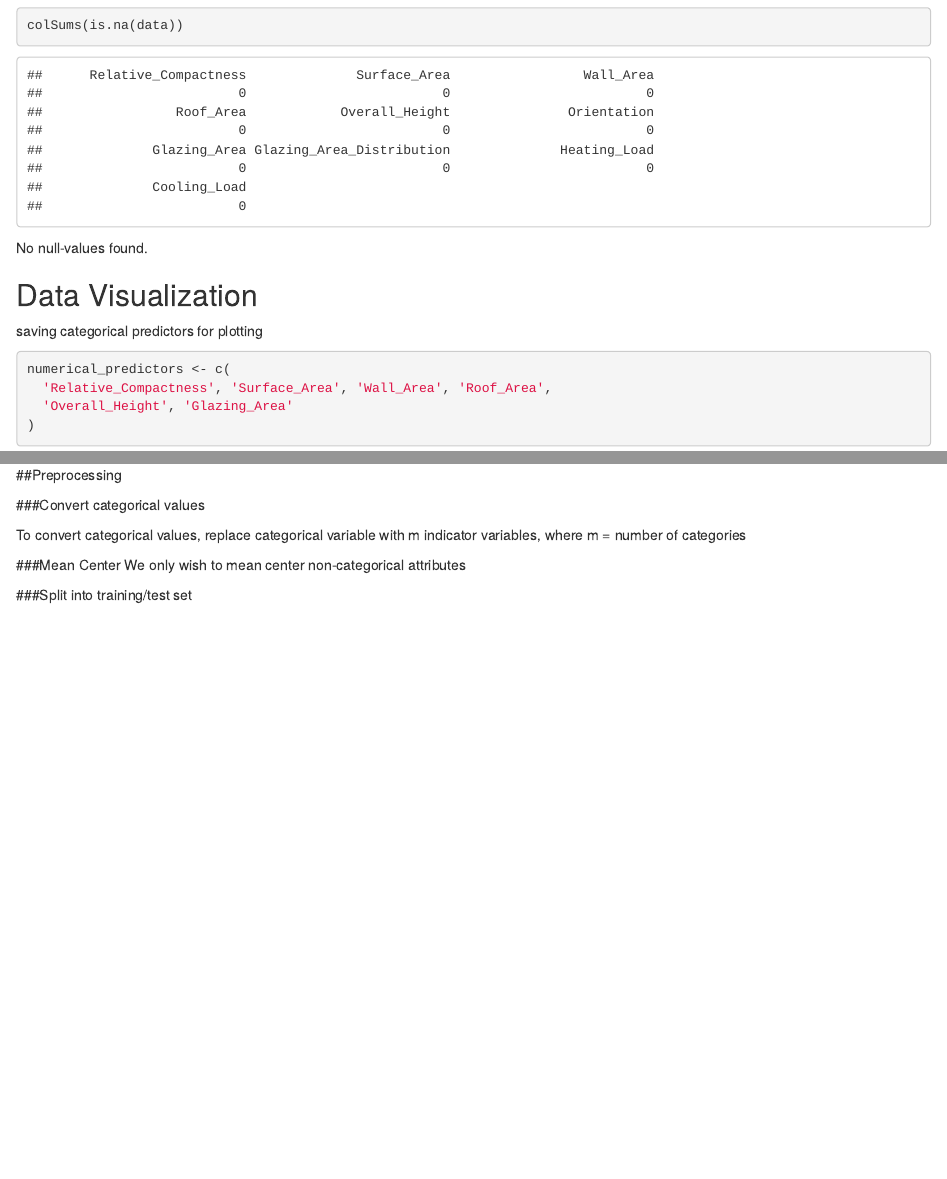
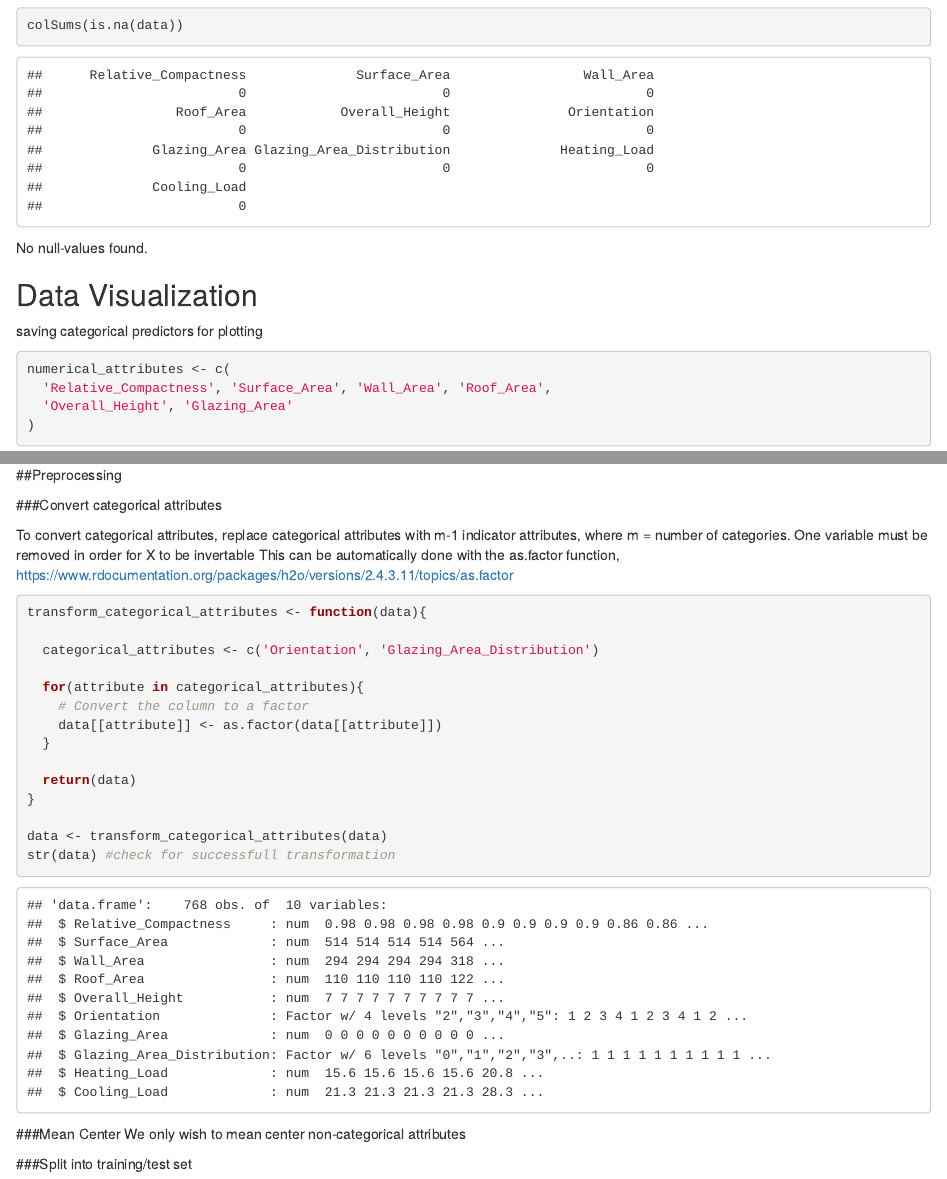
Before and after one commit to TrygveTafjord/BuildingEnergyEfficiency, an R Markdown document (project.Rmd): the page in a window 1100 px wide, from 1650 px down, and a second part further down, joined at a grey line. Rendered offline with R 4.5, knitr and Pandoc, with nearby package versions.

Commit message:
added function for converting categorical attributtes

````diff
--- a/project.Rmd
+++ b/project.Rmd
@@ -66,7 +66,7 @@ No null-values found.
 
 saving categorical predictors for plotting
 ```{r}
-numerical_predictors <- c(
+numerical_attributes <- c(
   'Relative_Compactness', 'Surface_Area', 'Wall_Area', 'Roof_Area',
   'Overall_Height', 'Glazing_Area'
 )
@@ -186,9 +186,27 @@ barplot(glazing_area_counts,
 ##Preprocessing
 
 
-###Convert categorical values
+###Convert categorical attributes
 
-To convert categorical values, replace categorical variable with m indicator variables, where m = number of categories
+To convert categorical attributes, replace categorical attributes with m-1 indicator attributes, where m = number of categories. One variable must be removed in order for X to be invertable
+This can be automatically done with the as.factor function, https://www.rdocumentation.org/packages/h2o/versions/2.4.3.11/topics/as.factor
+
+```{r}
+transform_categorical_attributes <- function(data){
+
+  categorical_attributes <- c('Orientation', 'Glazing_Area_Distribution')
+
+  for(attribute in categorical_attributes){
+    # Convert the column to a factor
+    data[[attribute]] <- as.factor(data[[attribute]])
+  }
+
+  return(data)
+}
+
+data <- transform_categorical_attributes(data)
+str(data) #check for successfull transformation
+```
 
 
 ###Mean Center
````
Also changed, not shown: project.Rmd (8 more changed lines).
